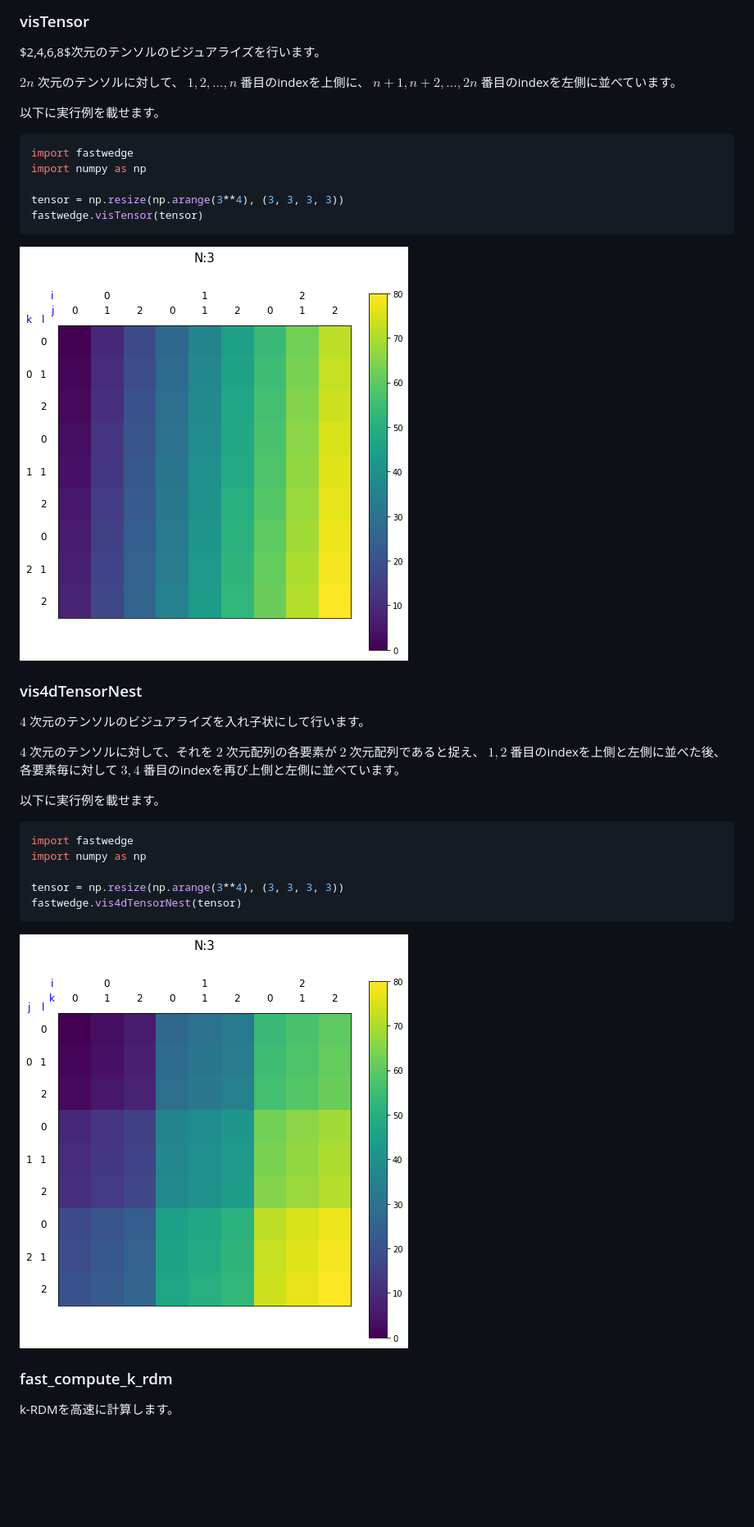
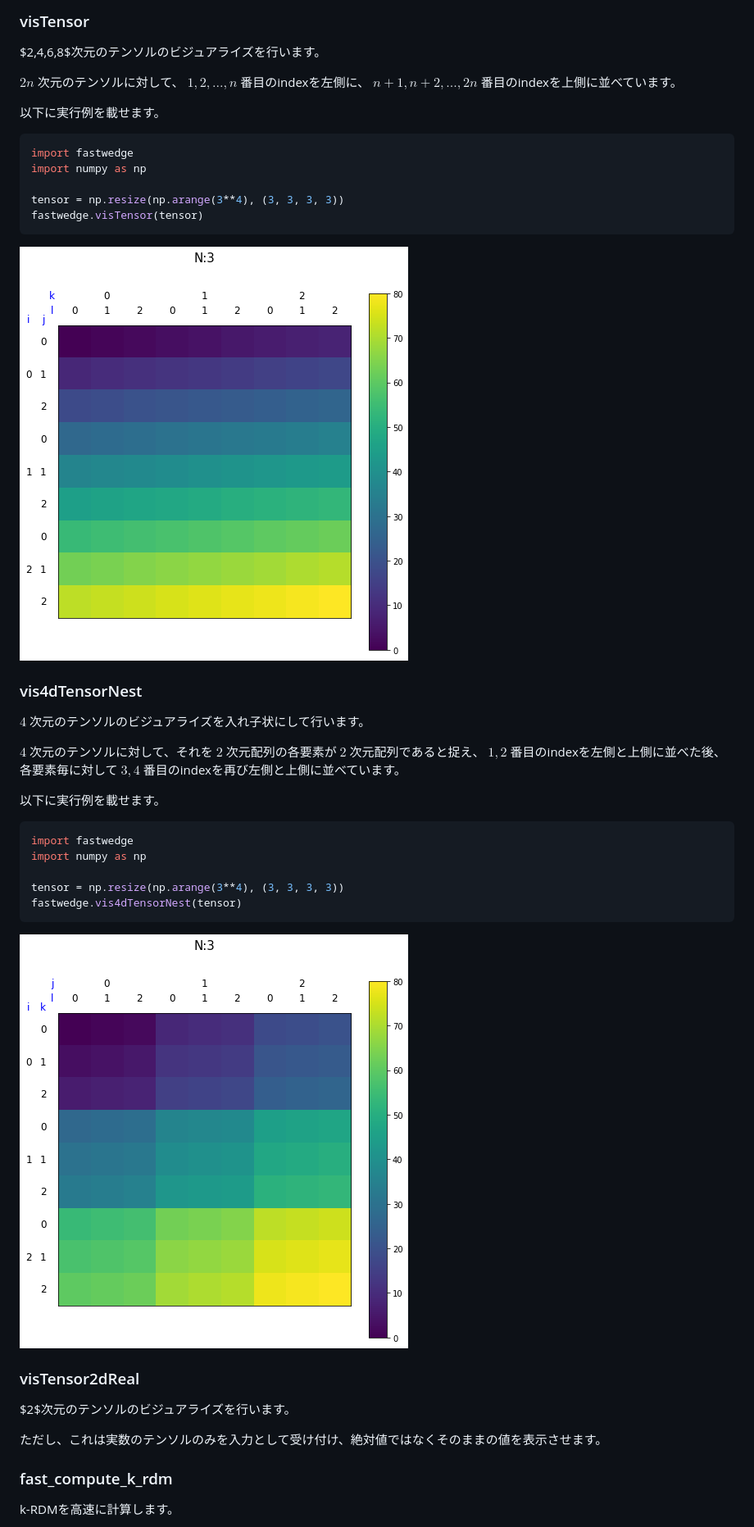
Before and after one commit to hari64boli64/fastwedge, a Markdown page: README.md, the part around the change printed below. Shown: that part at 82% size. GitHub-like rendering; pictures changed too: imgs/example_of_vis4dTensorNest.png, imgs/example_of_visTensor.png; blank space fills up the shorter version.

Commit message:
update tensorVis

```diff
--- a/README.md
+++ b/README.md
@@ -33,7 +34,7 @@ Google Colab上での利用を主に想定しています。
 
 $2,4,6,8$次元のテンソルのビジュアライズを行います。
 
-$2n$ 次元のテンソルに対して、 $1,2,...,n$ 番目のindexを上側に、 $n+1,n+2,...,2n$ 番目のindexを左側に並べています。
+$2n$ 次元のテンソルに対して、 $1,2,...,n$ 番目のindexを左側に、 $n+1,n+2,...,2n$ 番目のindexを上側に並べています。
 
 以下に実行例を載せます。
 
@@ -51,7 +52,7 @@ fastwedge.visTensor(tensor)
 
 $4$ 次元のテンソルのビジュアライズを入れ子状にして行います。
 
-$4$ 次元のテンソルに対して、それを $2$ 次元配列の各要素が $2$ 次元配列であると捉え、 $1,2$ 番目のindexを上側と左側に並べた後、各要素毎に対して $3,4$ 番目のindexを再び上側と左側に並べています。
+$4$ 次元のテンソルに対して、それを $2$ 次元配列の各要素が $2$ 次元配列であると捉え、 $1,2$ 番目のindexを左側と上側に並べた後、各要素毎に対して $3,4$ 番目のindexを再び左側と上側に並べています。
 
 以下に実行例を載せます。
 
@@ -65,6 +66,11 @@ fastwedge.vis4dTensorNest(tensor)
 
 ![example_of_vis4dTensorNest](imgs/example_of_vis4dTensorNest.png)
 
+### visTensor2dReal
+
+$2$次元のテンソルのビジュアライズを行います。
+
+ただし、これは実数のテンソルのみを入力として受け付け、絶対値ではなくそのままの値を表示させます。
 
 ### fast_compute_k_rdm
 
```
Also changed, not shown: other parts of README.md (+1 -0 lines), 2 other files.
